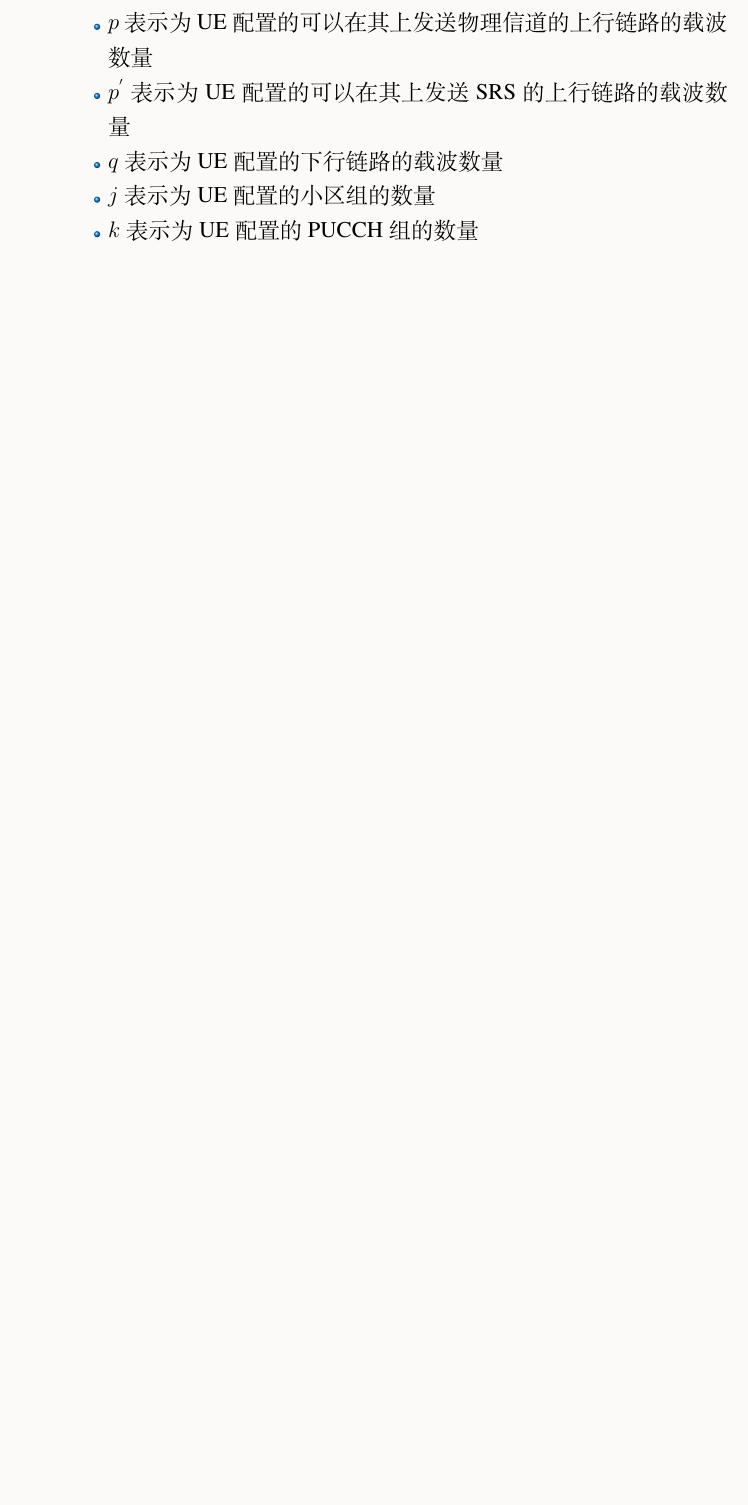
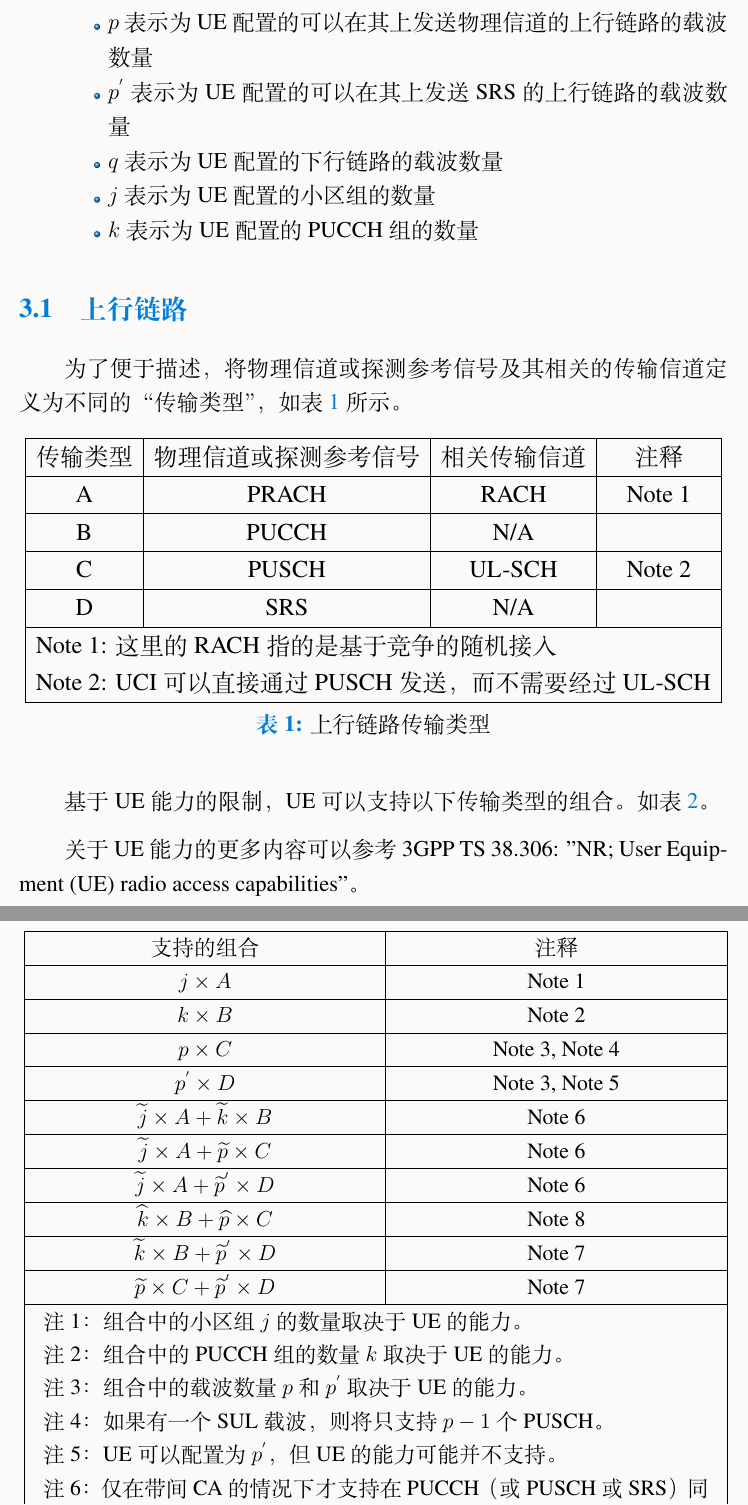
Before and after one commit to licongcong/NR, a LaTeX document (38202-f60-Services provided by the physical layer/38202-f60-Services provided by the physical layer.tex): part of page 8 of 8 before the commit and two parts of pages 8 and 9 of 9 after it, the two joined at a grey line, cut so that both start at the same text, the shorter picture padded with empty space. Compiled offline with XeLaTeX; a missing font is replaced by an installed copy or a similar font.

Commit message:
TS 38.202 6.1 Uplink
6.1 Uplink

```diff
--- a/38202-f60-Services provided by the physical layer/38202-f60-Services provided by the physical layer.tex
+++ b/38202-f60-Services provided by the physical layer/38202-f60-Services provided by the physical layer.tex
@@ -3,13 +3,14 @@
 \usepackage{multirow}
 \usepackage{enumitem}
 \usepackage{caption}
+\usepackage{tabularx}
 
 \title{物理层提供的服务}
 
 \author{李聪聪}
 \institute{3GPP TS 38.202 V15.6.0}
 
-\version{0.2}
+\version{0.3}
 \date{\zhtoday}
 
 \usepackage{array}
@@ -151,9 +152,63 @@
 	\item $k$ 表示为 UE 配置的 PUCCH 组的数量
 \end{itemize}
 
+\subsection{上行链路}
+为了便于描述，将物理信道或探测参考信号及其相关的传输信道定义为不同的“传输类型”，如表 \ref{UplinkTransmissionTypes} 所示。
+\begin{table}[!htbp]
+	\centering
+	\resizebox{\textwidth}{!}{
+		\begin{tabular}{|c|c|c|c|}
+	\hline
+	传输类型                          & 物理信道或探测参考信号                          & 相关传输信道                          & 注释                             \\ \hline
+	A                             & PRACH                                & RACH                            & Note 1                         \\ \hline
+	B                             & PUCCH                                & N/A                             &                                \\ \hline
+	C                             & PUSCH                                & UL-SCH                          & Note 2                         \\ \hline
+	D                             & SRS                                  & N/A                             &                                \\ \hline
+	\multicolumn{4}{|l|}{\begin{tabular}[c]{@{}l@{}}Note 1: 这里的 RACH 指的是基于竞争的随机接入\\ Note 2: UCI 可以直接通过 PUSCH 发送，而不需要经过 UL-SCH\end{tabular}} \\ \hline
+	\end{tabular}
+	}
+
+	\caption{上行链路传输类型}
+	\label{UplinkTransmissionTypes}
+\end{table}
 
 
+基于 UE 能力的限制，UE 可以支持以下传输类型的组合。如表 \ref{UplinkTransmissionTypesCombinations}。
 
+\begin{table}[!htbp]
+	\centering
+	\resizebox{\textwidth}{!}{
+	\begin{tabular}{|p{0.5 \textwidth}<{\centering}|c|}
+	\hline
+	支持的组合 													& 注释  				\\ \hline
+	$j \times A$    											& Note 1  			\\ \hline
+	$k \times B$  												& Note 2   		 	\\ \hline
+	$p \times C$    											& Note 3, Note 4 	\\ \hline
+	$p^{'} \times D$ 											& Note 3, Note 5    \\ \hline
+	$\widetilde{j} \times A + \widetilde{k} \times B$  			& Note 6  			\\ \hline
+	$\widetilde{j} \times A + \widetilde{p} \times C$  			& Note 6  			\\ \hline
+	$\widetilde{j} \times A + \widetilde{p}^{'} \times D$    	& Note 6    		\\ \hline
+	$\widehat{k} \times B + \widehat{p} \times C$            	& Note 8     		\\ \hline
+	$\widetilde{k} \times B + \widetilde{p}^{'} \times D$    	& Note 7      		\\ \hline
+	$\widetilde{p} \times C + \widetilde{p}^{'} \times D$    	& Note 7       		\\ \hline
+	\multicolumn{2}{|l|}{
+		\begin{tabularx}{\textwidth}{X}
+		注1：组合中的小区组$j$的数量取决于 UE 的能力。\\
+		注2：组合中的 PUCCH 组的数量 $k$ 取决于 UE 的能力。\\
+		注3：组合中的载波数量 $p$ 和 $p^{'}$ 取决于UE的能力。\\
+		注4：如果有一个 SUL 载波，则将只支持 $p-1$ 个 PUSCH。 \\
+		注5：UE可以配置为 $p^{'}$，但 UE 的能力可能并不支持。\\
+		注6：仅在带间CA的情况下才支持在 PUCCH（或PUSCH或SRS）同时进行PRACH，$\widetilde{j} \leq j$，$\widetilde{k} \leq k$，$\widetilde{p} \leq p$ 且 $\widetilde{p}^{'} \leq p^{'}$取决于配置，并取决于UE进行并行传输的能力。\\
+		注7：仅在带间CA的情况下，才支持带有PUCCH（或PUSCH）的同时SRS， 其中$\widetilde{k} \leq k$，$\widetilde{p} \leq p$和$\widetilde{p}^{'} \leq p^{'}$取决于配置，并且取决于UE并行传输能力。\\
+		注8：仅在配置了多个PUCCH组并且在不同的PUCCH组中发送各个PUCCH和PUSCH的情况下才支持同时PUCCH和PUSCH，且 $\widehat{k} < k$并且$\widehat{p} \leq p$。 $k$和$p$分别受UE功能支持的PUCCH组和UL载波数量的影响。 $\widehat{k}$和$\widehat{p}$取决于配置。
+		\end{tabularx}}
+		\\ \hline
+	\end{tabular}}
+	\caption{ 上行传输类型组合}
+	\label{UplinkTransmissionTypesCombinations}
+\end{table}
+
+关于 UE 能力的更多内容可以参考 3GPP TS 38.306: "NR; User Equipment (UE) radio access capabilities"。
 
 
 
```
Also changed, not shown: 38202-f60-Services provided by the physical layer/38202-f60-Services provided by the physical layer.pdf.
